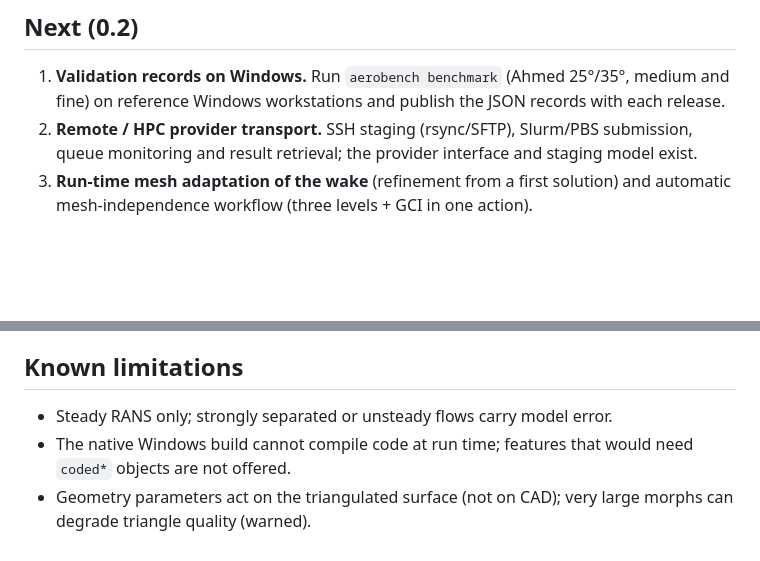
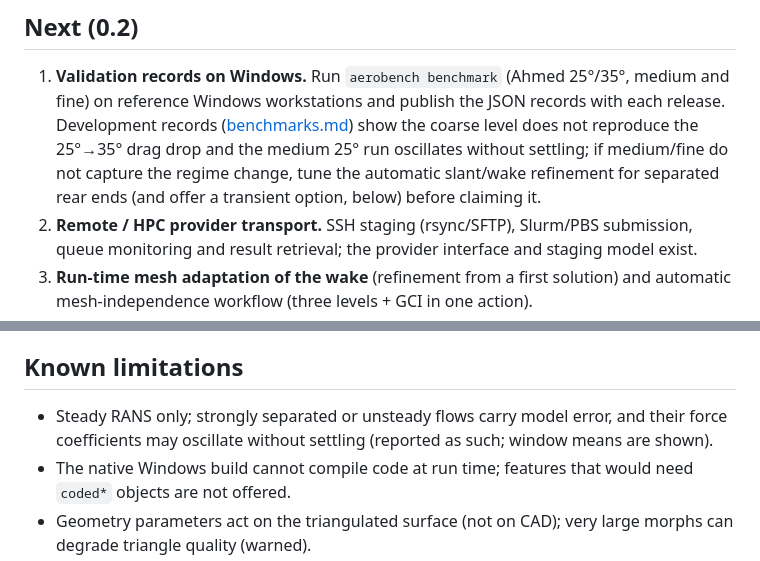
Before and after one commit to potatodude321/Aerobench, a Markdown page: docs/roadmap.md, 2 parts joined by grey strips. Rendered like a GitHub page; blank space fills up the shorter version.

Commit message:
Roadmap: benchmark findings
Co-Authored-By: Claude Opus 5.5 <noreply@anthropic.com>

```diff
--- a/docs/roadmap.md
+++ b/docs/roadmap.md
@@ -22,6 +22,10 @@ tested and documented; later items are ordered by engineering value.
 
 1. **Validation records on Windows.** Run `aerobench benchmark` (Ahmed 25°/35°, medium and
    fine) on reference Windows workstations and publish the JSON records with each release.
+   Development records ([benchmarks.md](benchmarks.md)) show the coarse level does not
+   reproduce the 25°→35° drag drop and the medium 25° run oscillates without settling; if
+   medium/fine do not capture the regime change, tune the automatic slant/wake refinement
+   for separated rear ends (and offer a transient option, below) before claiming it.
 2. **Remote / HPC provider transport.** SSH staging (rsync/SFTP), Slurm/PBS submission,
    queue monitoring and result retrieval; the provider interface and staging model exist.
 3. **Run-time mesh adaptation of the wake** (refinement from a first solution) and automatic
@@ -45,7 +49,8 @@ tested and documented; later items are ordered by engineering value.
 
 ## Known limitations
 
-* Steady RANS only; strongly separated or unsteady flows carry model error.
+* Steady RANS only; strongly separated or unsteady flows carry model error, and their force
+  coefficients may oscillate without settling (reported as such; window means are shown).
 * The native Windows build cannot compile code at run time; features that would need
   `coded*` objects are not offered.
 * Geometry parameters act on the triangulated surface (not on CAD); very large morphs can
```
